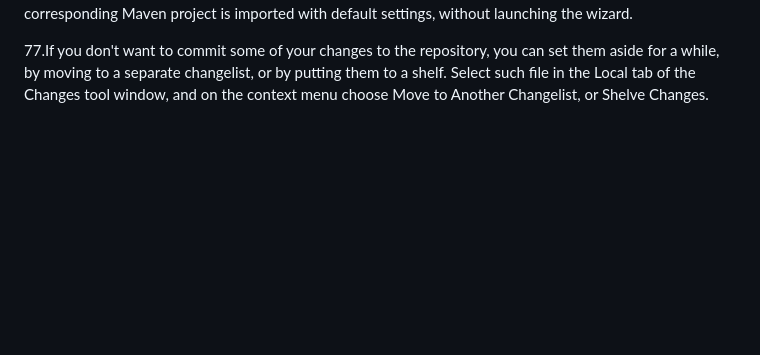
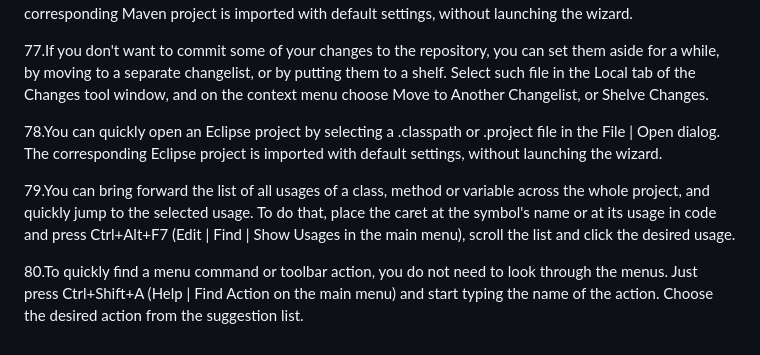
Before and after one commit to CoderRobin1987/idea-tips-zh, a Markdown page: Chapter6/README.md, the part around the change. Rendered like a GitHub page; blank space fills up the shorter version.

```diff
--- a/Chapter6/README.md
+++ b/Chapter6/README.md
@@ -1,3 +1,9 @@
 76.You can quickly open a Maven project by selecting a pom.xml file in the File | Open dialog. The corresponding Maven project is imported with default settings, without launching the wizard.
 
 77.If you don't want to commit some of your changes to the repository, you can set them aside for a while, by moving to a separate changelist, or by putting them to a shelf. Select such file in the Local tab of the Changes tool window, and on the context menu choose Move to Another Changelist, or Shelve Changes.
+
+78.You can quickly open an Eclipse project by selecting a .classpath or .project file in the File | Open dialog. The corresponding Eclipse project is imported with default settings, without launching the wizard.
+
+79.You can bring forward the list of all usages of a class, method or variable across the whole project, and quickly jump to the selected usage. To do that, place the caret at the symbol's name or at its usage in code and press Ctrl+Alt+F7 (Edit | Find | Show Usages in the main menu), scroll the list and click the desired usage.
+
+80.To quickly find a menu command or toolbar action, you do not need to look through the menus. Just press Ctrl+Shift+A (Help | Find Action on the main menu) and start typing the name of the action. Choose the desired action from the suggestion list.
```
Also changed, not shown: Chapter6/Tips76-90.md (+18 -3 lines), pic/79.png (added), pic/82.png (added).
